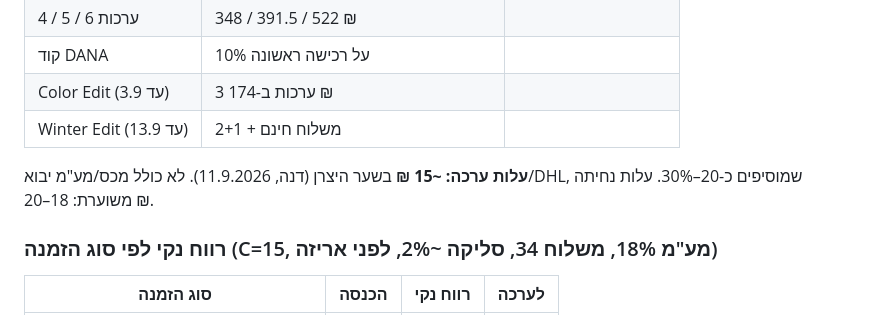
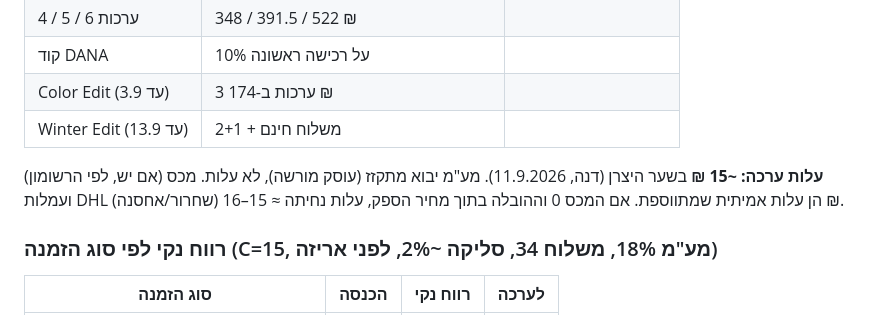
Before and after one commit to danamreicher-dotcom/my-assistant, a Markdown page: veyne/04-finance/finance-accounting.md, the part around the change. GitHub-like rendering.

```diff
--- a/veyne/04-finance/finance-accounting.md
+++ b/veyne/04-finance/finance-accounting.md
@@ -18,7 +18,7 @@
 | Color Edit (עד 3.9) | 3 ערכות ב-174 ₪ | |
 | Winter Edit (עד 13.9) | 2+1 + משלוח חינם | |
 
-**עלות ערכה: ~15 ₪** בשער היצרן (דנה, 11.9.2026). לא כולל מכס/מע"מ יבוא/DHL, שמוסיפים כ-20–30%. עלות נחיתה משוערת: 18–20 ₪.
+**עלות ערכה: ~15 ₪** בשער היצרן (דנה, 11.9.2026). מע"מ יבוא מתקזז (עוסק מורשה), לא עלות. מכס (אם יש, לפי הרשומון) ועמלות DHL (שחרור/אחסנה) הן עלות אמיתית שמתווספת. אם המכס 0 וההובלה בתוך מחיר הספק, עלות נחיתה ≈ 15–16 ₪.
 
 ### רווח נקי לפי סוג הזמנה (C=15, מע"מ 18%, משלוח 34, סליקה ~2%, לפני אריזה)
 | סוג הזמנה | הכנסה | רווח נקי | לערכה |
```
Also changed, not shown: veyne/03-operations/supply-chain-import.md (+3 -2 lines).
